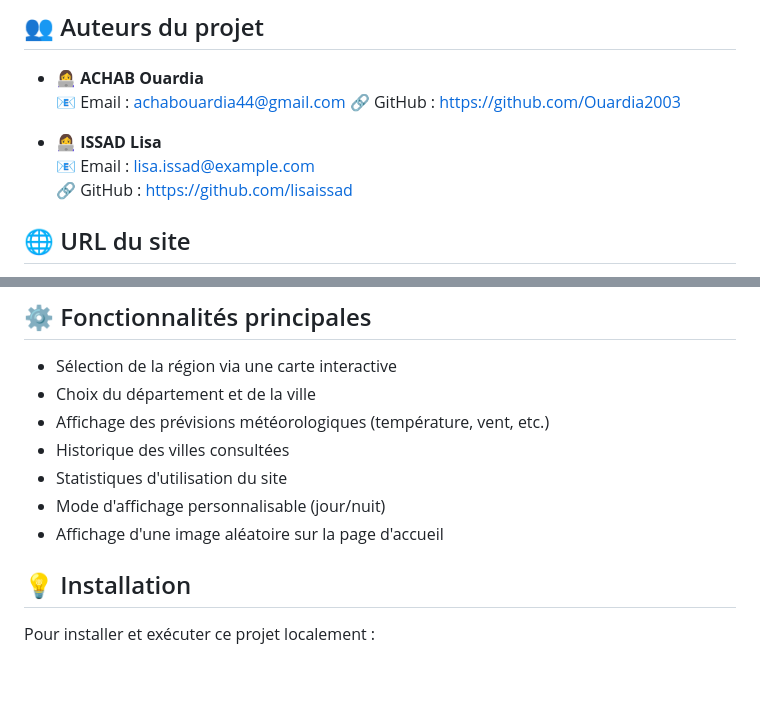
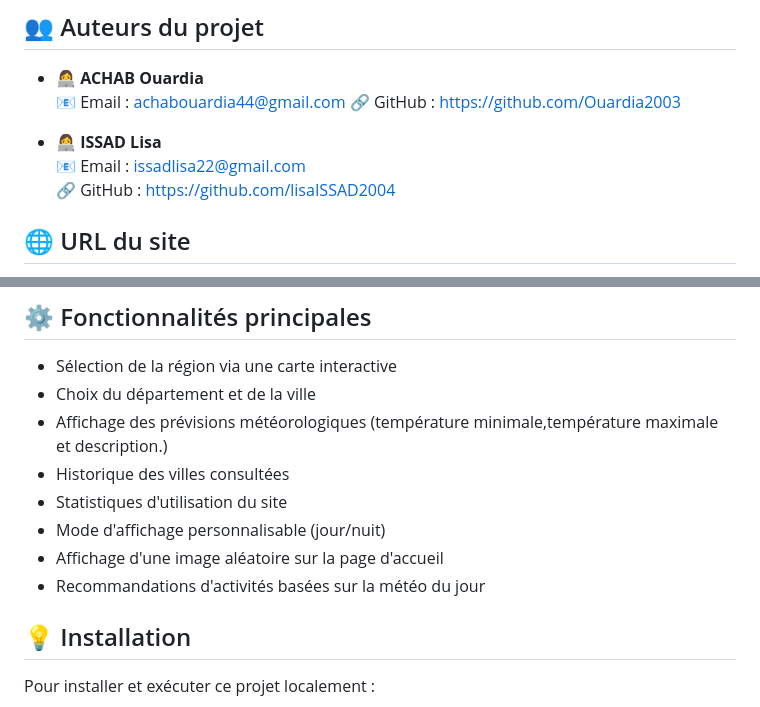
Before and after one commit to Ouardia2003/ProjetMeteo, a Markdown page: README.md, 2 parts joined by grey strips. Drawn GitHub-style; blank space fills up the shorter version.

```diff
--- a/README.md
+++ b/README.md
@@ -9,8 +9,8 @@ Ce projet a été réalisé dans le cadre de l'UE **"Développement Web"** de **
   🔗 GitHub : [https://github.com/Ouardia2003](https://github.com/Ouardia2003)
 
 - 👩‍💻 **ISSAD Lisa**
-  📧 Email : lisa.issad@example.com
-  🔗 GitHub : [https://github.com/lisaissad](https://github.com/lisaissad)
+  📧 Email : issadlisa22@gmail.com
+  🔗 GitHub : [https://github.com/lisaISSAD2004](https://github.com/lisaISSAD2004)
 
 ## 🌐 URL du site
 - 🔗 [https://achabouardia.alwaysdata.net/](https://achabouardia.alwaysdata.net/)
@@ -31,11 +31,13 @@ L'utilisateur peut sélectionner sa **région**, son **département**, puis sa *
 ## ⚙️ Fonctionnalités principales
 - Sélection de la région via une carte interactive
 - Choix du département et de la ville
-- Affichage des prévisions météorologiques (température, vent, etc.)
+- Affichage des prévisions météorologiques (température minimale,température maximale et description.)
 - Historique des villes consultées
 - Statistiques d'utilisation du site
 - Mode d'affichage personnalisable (jour/nuit)
 - Affichage d'une image aléatoire sur la page d'accueil
+- Recommandations d'activités basées sur la météo du jour
+
 
 ## 💡 Installation
 Pour installer et exécuter ce projet localement :
```
